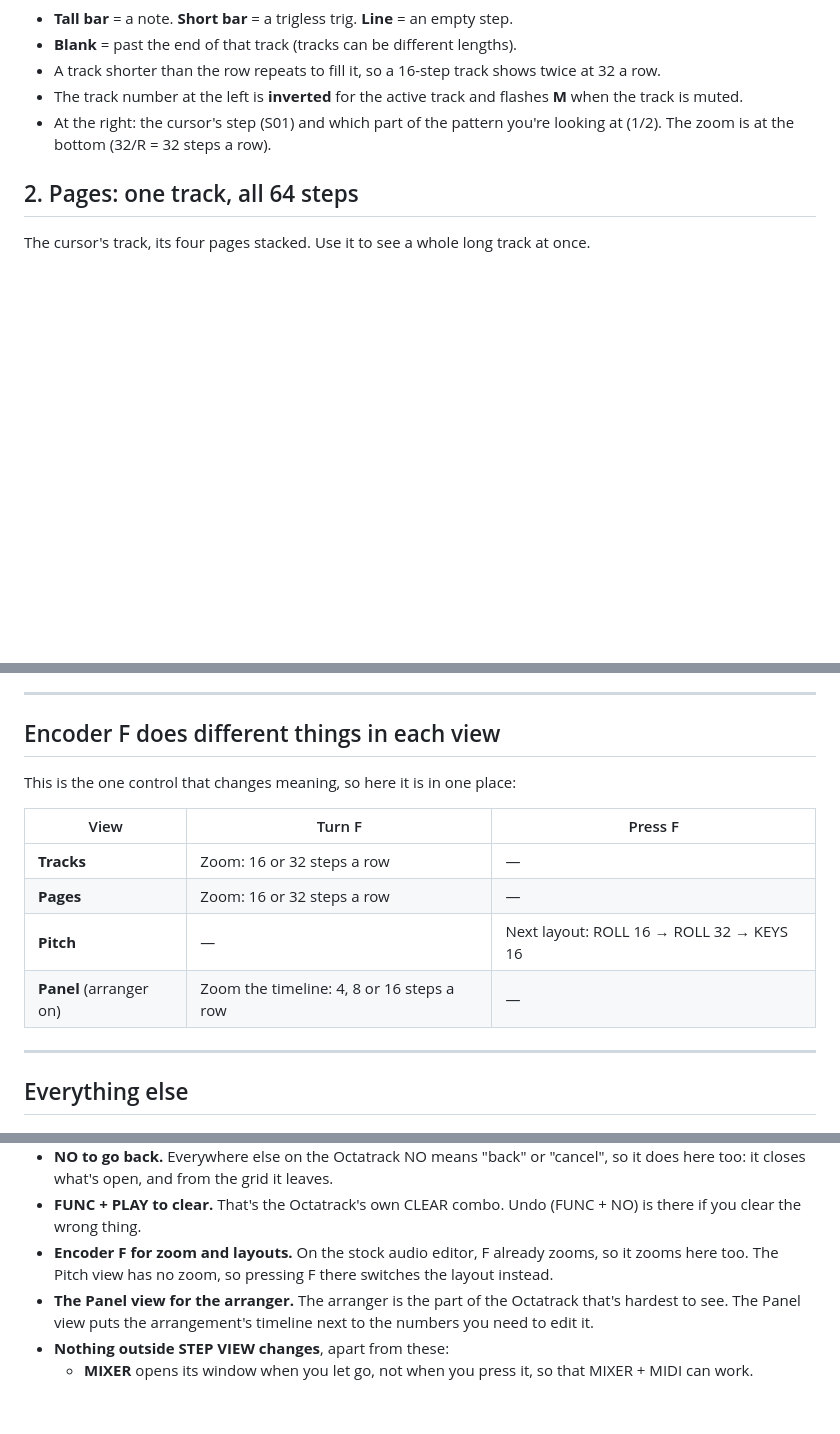
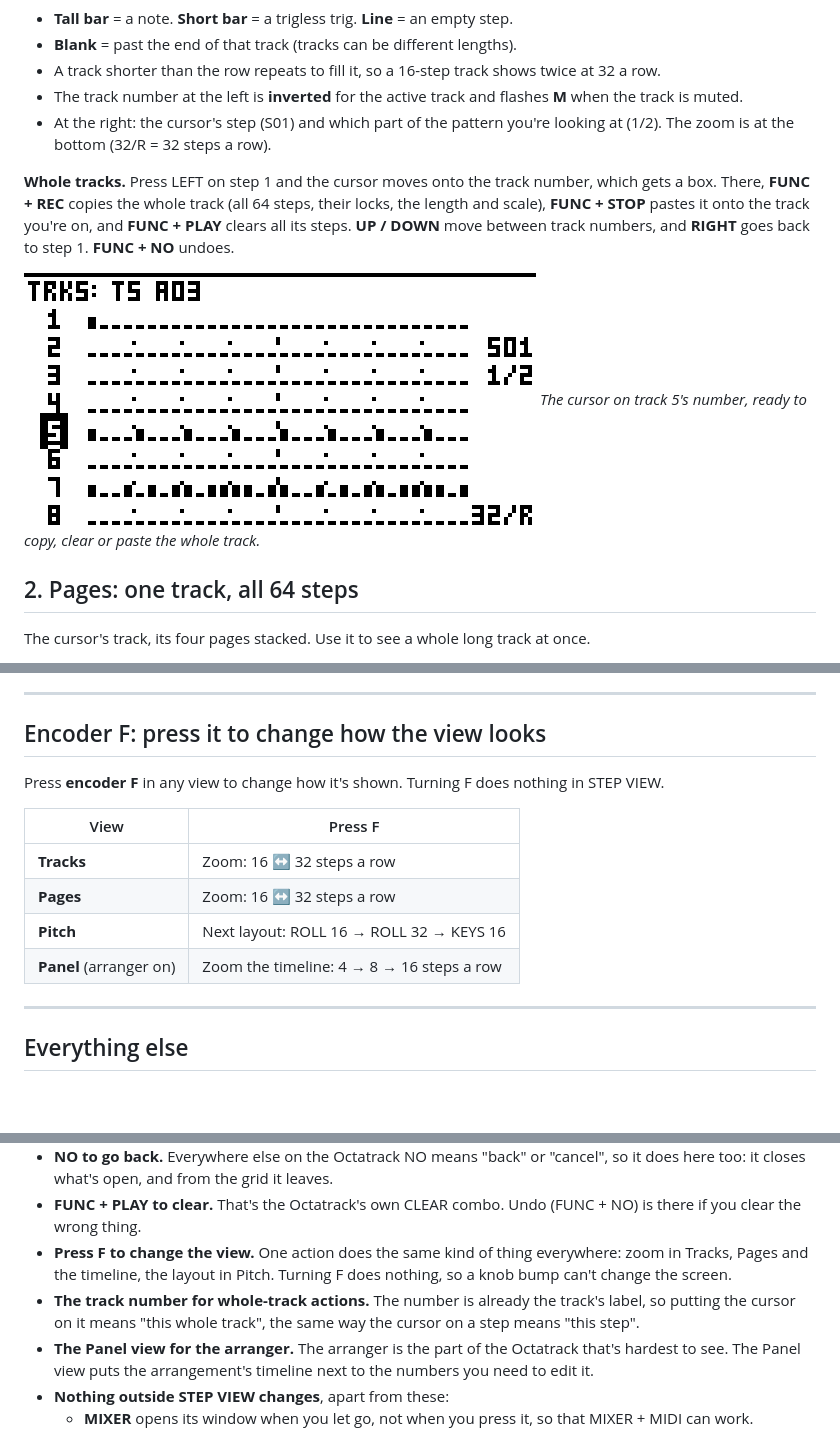
Before and after one commit to Slingdinger/octatrack-step-view, a Markdown page: README.md, 3 parts joined by grey strips. Rendered like a GitHub page; pictures changed too: docs/screens/tracks-number.png (added); blank space fills up the shorter version.

Commit message:
Whole-track copy / clear / paste from the track number; press encoder F to zoom; README updated
Co-Authored-By: Claude Opus 5.5 <noreply@anthropic.com>
Claude-Session: https://claude.ai/code/session_011AXWxtB3Tp8iegSxiTda1G

```diff
--- a/README.md
+++ b/README.md
@@ -76,6 +75,14 @@ How to read it:
 - At the right: the cursor's step (S01) and which part of the pattern you're looking at (1/2). The
   zoom is at the bottom (32/R = 32 steps a row).
 
+**Whole tracks.** Press LEFT on step 1 and the cursor moves onto the track number, which gets a box.
+There, **FUNC + REC** copies the whole track (all 64 steps, their locks, the length and scale),
+**FUNC + STOP** pastes it onto the track you're on, and **FUNC + PLAY** clears all its steps.
+**UP / DOWN** move between track numbers, and **RIGHT** goes back to step 1. **FUNC + NO** undoes.
+
+![Tracks, the cursor on a track number](docs/screens/tracks-number.png)
+*The cursor on track 5's number, ready to copy, clear or paste the whole track.*
+
 ## 2. Pages: one track, all 64 steps
 
 The cursor's track, its four pages stacked. Use it to see a whole long track at once.
@@ -178,16 +185,16 @@ parameter lock on that step). **NO** goes back to the grid.
 
 ---
 
-## Encoder F does different things in each view
+## Encoder F: press it to change how the view looks
 
-This is the one control that changes meaning, so here it is in one place:
+Press **encoder F** in any view to change how it's shown. Turning F does nothing in STEP VIEW.
 
-| View | Turn F | Press F |
-|---|---|---|
-| **Tracks** | Zoom: 16 or 32 steps a row | — |
-| **Pages** | Zoom: 16 or 32 steps a row | — |
-| **Pitch** | — | Next layout: ROLL 16 → ROLL 32 → KEYS 16 |
-| **Panel** (arranger on) | Zoom the timeline: 4, 8 or 16 steps a row | — |
+| View | Press F |
+|---|---|
+| **Tracks** | Zoom: 16 ↔ 32 steps a row |
+| **Pages** | Zoom: 16 ↔ 32 steps a row |
+| **Pitch** | Next layout: ROLL 16 → ROLL 32 → KEYS 16 |
+| **Panel** (arranger on) | Zoom the timeline: 4 → 8 → 16 steps a row |
 
 ---
 
@@ -267,8 +276,11 @@ it.
   too: it closes what's open, and from the grid it leaves.
 - **FUNC + PLAY to clear.** That's the Octatrack's own CLEAR combo. Undo (FUNC + NO) is there if you
   clear the wrong thing.
-- **Encoder F for zoom and layouts.** On the stock audio editor, F already zooms, so it zooms here
-  too. The Pitch view has no zoom, so pressing F there switches the layout instead.
+- **Press F to change the view.** One action does the same kind of thing everywhere: zoom in Tracks,
+  Pages and the timeline, the layout in Pitch. Turning F does nothing, so a knob bump can't change
+  the screen.
+- **The track number for whole-track actions.** The number is already the track's label, so putting
+  the cursor on it means "this whole track", the same way the cursor on a step means "this step".
 - **The Panel view for the arranger.** The arranger is the part of the Octatrack that's hardest to
   see. The Panel view puts the arrangement's timeline next to the numbers you need to edit it.
 - **Nothing outside STEP VIEW changes**, apart from these:
```
Also changed, not shown: other parts of README.md (+5 -4 lines), 1 other file.
